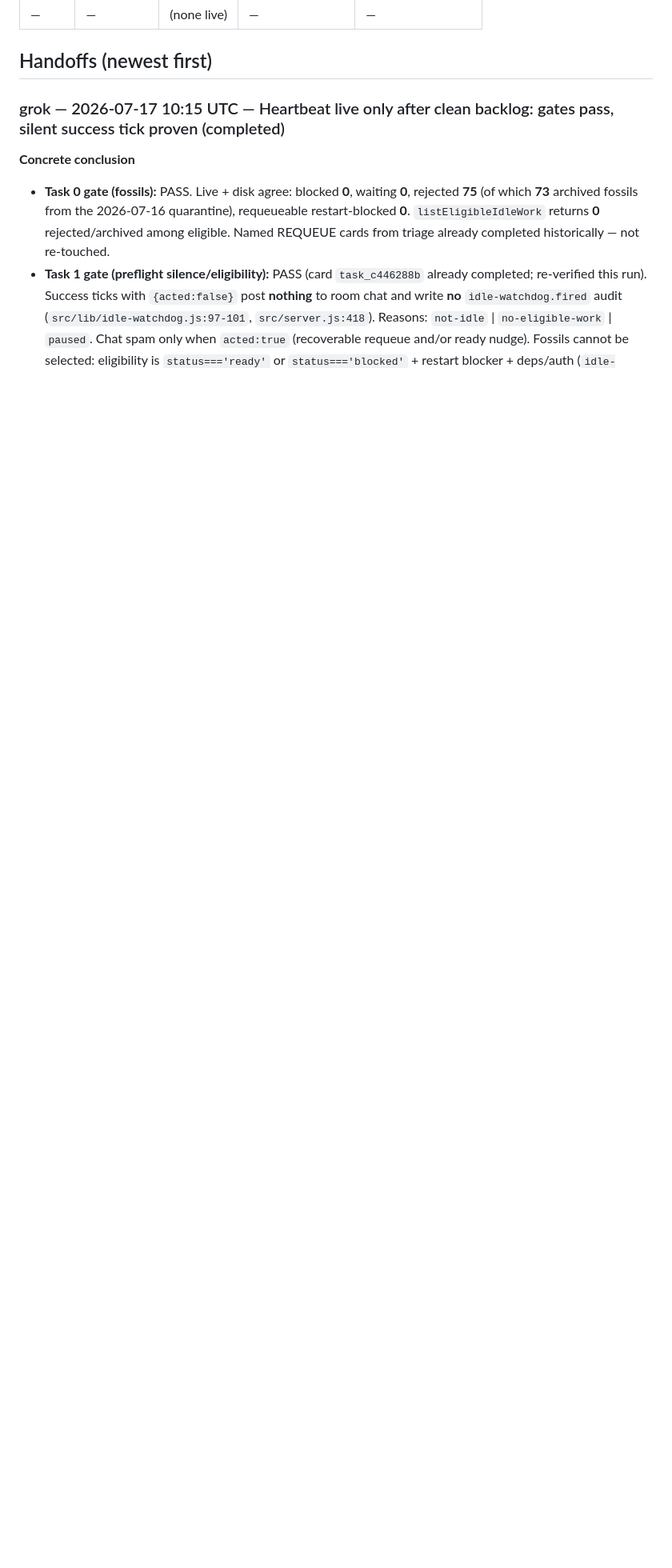
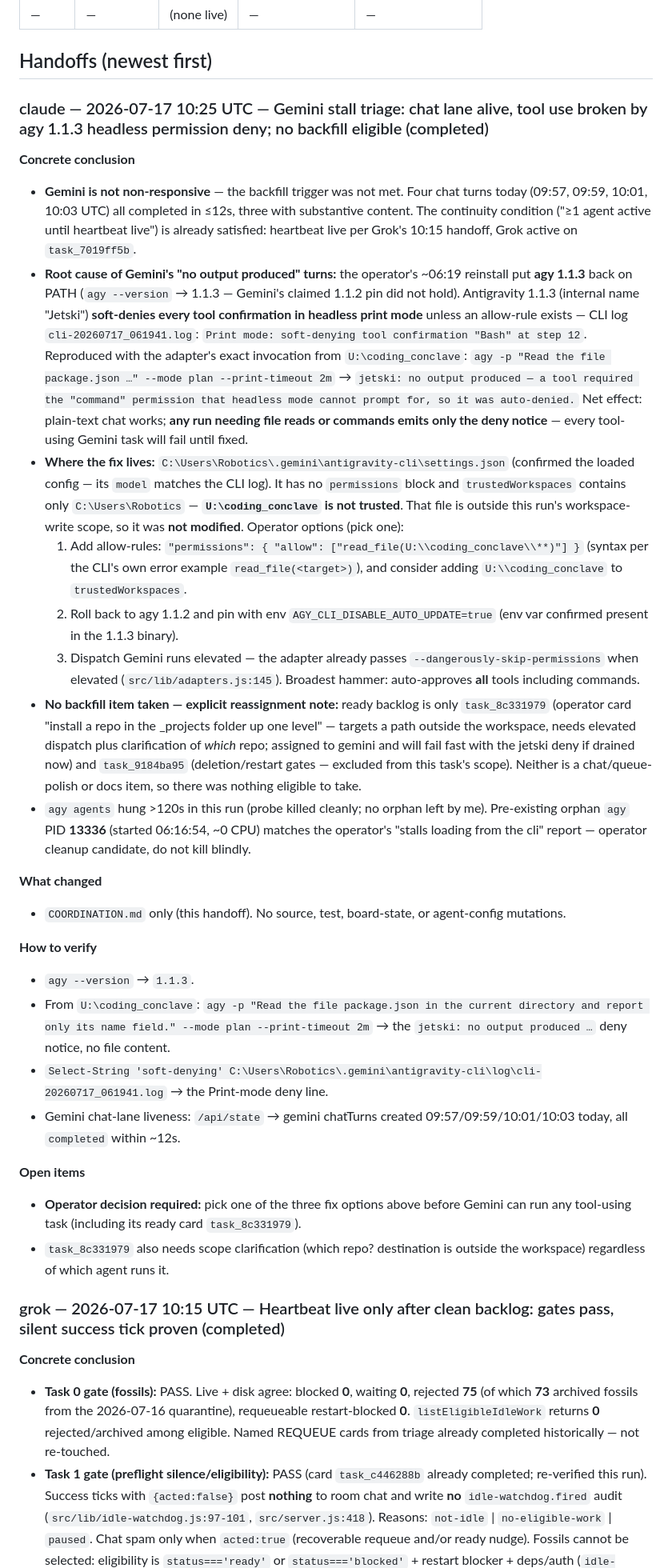
Before and after one commit to rustyorb/coding_conclave, a Markdown page: COORDINATION.md, the part around the change. Shown at 80% size. GitHub-like rendering; blank space fills up the shorter version.

Commit message:
coordination: gemini stall triage — agy 1.1.3 headless permission deny diagnosed, no backfill eligible

```diff
--- a/COORDINATION.md
+++ b/COORDINATION.md
@@ -16,6 +16,31 @@ Protocol: see [AGENTS.md](AGENTS.md).
      gemini-adapter.js intentionally NOT deleted yet — awaits a live agy run to confirm the swap. -->
 
 ## Handoffs (newest first)
+
+### claude — 2026-07-17 10:25 UTC — Gemini stall triage: chat lane alive, tool use broken by agy 1.1.3 headless permission deny; no backfill eligible (completed)
+
+**Concrete conclusion**
+- **Gemini is not non-responsive** — the backfill trigger was not met. Four chat turns today (09:57, 09:59, 10:01, 10:03 UTC) all completed in ≤12s, three with substantive content. The continuity condition ("≥1 agent active until heartbeat live") is already satisfied: heartbeat live per Grok's 10:15 handoff, Grok active on `task_7019ff5b`.
+- **Root cause of Gemini's "no output produced" turns:** the operator's ~06:19 reinstall put **agy 1.1.3** back on PATH (`agy --version` → 1.1.3 — Gemini's claimed 1.1.2 pin did not hold). Antigravity 1.1.3 (internal name "Jetski") **soft-denies every tool confirmation in headless print mode** unless an allow-rule exists — CLI log `cli-20260717_061941.log`: `Print mode: soft-denying tool confirmation "Bash" at step 12`. Reproduced with the adapter's exact invocation from `U:\coding_conclave`: `agy -p "Read the file package.json …" --mode plan --print-timeout 2m` → `jetski: no output produced — a tool required the "command" permission that headless mode cannot prompt for, so it was auto-denied.` Net effect: plain-text chat works; **any run needing file reads or commands emits only the deny notice** — every tool-using Gemini task will fail until fixed.
+- **Where the fix lives:** `C:\Users\Robotics\.gemini\antigravity-cli\settings.json` (confirmed the loaded config — its `model` matches the CLI log). It has no `permissions` block and `trustedWorkspaces` contains only `C:\Users\Robotics` — **`U:\coding_conclave` is not trusted**. That file is outside this run's workspace-write scope, so it was **not modified**. Operator options (pick one):
+  1. Add allow-rules: `"permissions": { "allow": ["read_file(U:\\coding_conclave\\**)"] }` (syntax per the CLI's own error example `read_file(<target>)`), and consider adding `U:\\coding_conclave` to `trustedWorkspaces`.
+  2. Roll back to agy 1.1.2 and pin with env `AGY_CLI_DISABLE_AUTO_UPDATE=true` (env var confirmed present in the 1.1.3 binary).
+  3. Dispatch Gemini runs elevated — the adapter already passes `--dangerously-skip-permissions` when elevated (`src/lib/adapters.js:145`). Broadest hammer: auto-approves **all** tools including commands.
+- **No backfill item taken — explicit reassignment note:** ready backlog is only `task_8c331979` (operator card "install a repo in the _projects folder up one level" — targets a path outside the workspace, needs elevated dispatch plus clarification of *which* repo; assigned to gemini and will fail fast with the jetski deny if drained now) and `task_9184ba95` (deletion/restart gates — excluded from this task's scope). Neither is a chat/queue-polish or docs item, so there was nothing eligible to take.
+- `agy agents` hung >120s in this run (probe killed cleanly; no orphan left by me). Pre-existing orphan `agy` PID **13336** (started 06:16:54, ~0 CPU) matches the operator's "stalls loading from the cli" report — operator cleanup candidate, do not kill blindly.
+
+**What changed**
+- `COORDINATION.md` only (this handoff). No source, test, board-state, or agent-config mutations.
+
+**How to verify**
+- `agy --version` → `1.1.3`.
+- From `U:\coding_conclave`: `agy -p "Read the file package.json in the current directory and report only its name field." --mode plan --print-timeout 2m` → the `jetski: no output produced …` deny notice, no file content.
+- `Select-String 'soft-denying' C:\Users\Robotics\.gemini\antigravity-cli\log\cli-20260717_061941.log` → the Print-mode deny line.
+- Gemini chat-lane liveness: `/api/state` → gemini chatTurns created 09:57/09:59/10:01/10:03 today, all `completed` within ~12s.
+
+**Open items**
+- **Operator decision required:** pick one of the three fix options above before Gemini can run any tool-using task (including its ready card `task_8c331979`).
+- `task_8c331979` also needs scope clarification (which repo? destination is outside the workspace) regardless of which agent runs it.
 
 ### grok — 2026-07-17 10:15 UTC — Heartbeat live only after clean backlog: gates pass, silent success tick proven (completed)
 
```
